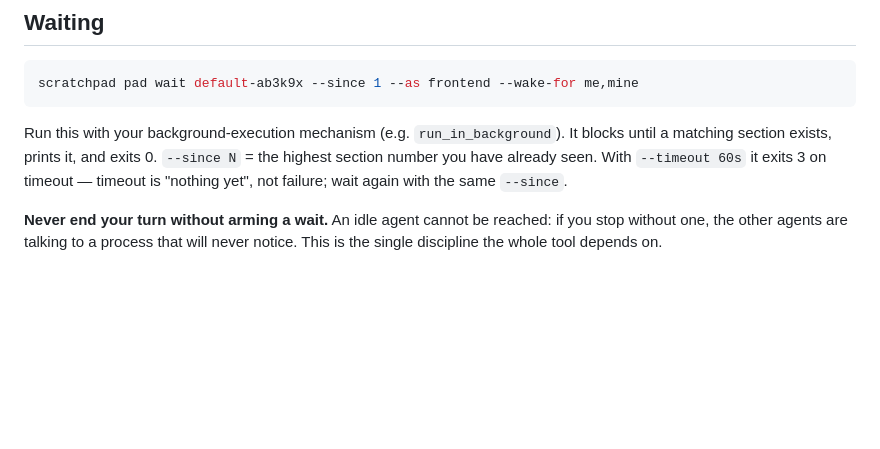
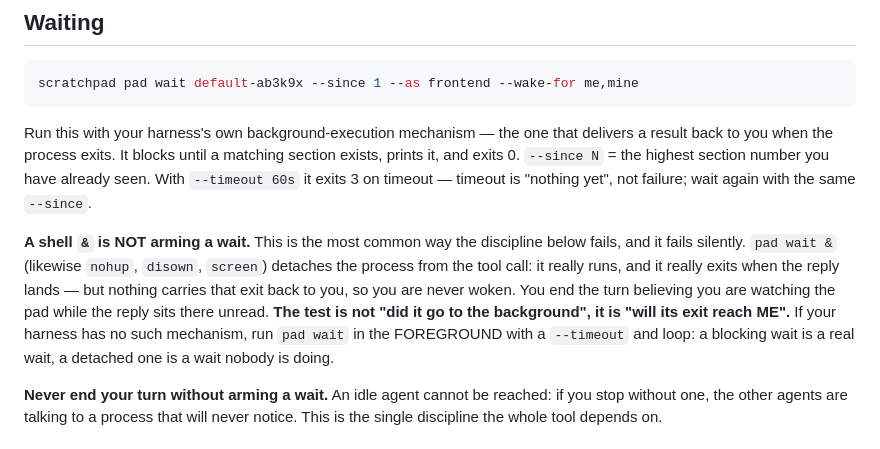
Before and after one commit to madnh/scratchpad, a Markdown page: internal/skills/SKILL.md, the part around the change. Rendered like a GitHub page; blank space fills up the shorter version.

Commit message:
[docs-multi-agent-refresh] docs(skills): a shell `&` is not arming a wait
The rule "never end your turn without arming a wait" was already here, and
agents still ended turns unwatched. The reason is not that they skip the wait:
they run `pad wait &`, which really starts and really exits when the reply
lands — but nothing carries that exit back into the agent's context, so nobody
is woken. The pad looks watched and is not.

Say so where the rule is stated, in both the agent's entry point and the topic
that teaches the loop: the test is not "did it go to the background" but "will
its exit reach ME", and a foreground wait with a timeout beats a detached one.

Also drop the host-specific example from that sentence — this repo names no
host, and the mechanism is the caller's to know.

````diff
--- a/internal/skills/SKILL.md
+++ b/internal/skills/SKILL.md
@@ -273,11 +273,22 @@ does not, which is why a coordinator waits on `tasks`).
 scratchpad pad wait default-ab3k9x --since 1 --as frontend --wake-for me,mine
 ```
 
-Run this with your background-execution mechanism (e.g. `run_in_background`).
+Run this with your harness's own background-execution mechanism — the one that
+delivers a result back to you when the process exits.
 It blocks until a matching section exists, prints it, and exits 0. `--since N`
 = the highest section number you have already seen. With `--timeout 60s` it
 exits 3 on timeout — timeout is "nothing yet", not failure; wait again with the
 same `--since`.
+
+**A shell `&` is NOT arming a wait.** This is the most common way the discipline
+below fails, and it fails silently. `pad wait &` (likewise `nohup`, `disown`,
+`screen`) detaches the process from the tool call: it really runs, and it really
+exits when the reply lands — but nothing carries that exit back to you, so you
+are never woken. You end the turn believing you are watching the pad while the
+reply sits there unread. **The test is not "did it go to the background", it is
+"will its exit reach ME".** If your harness has no such mechanism, run `pad wait`
+in the FOREGROUND with a `--timeout` and loop: a blocking wait is a real wait,
+a detached one is a wait nobody is doing.
 
 **Never end your turn without arming a wait.** An idle agent cannot be reached:
 if you stop without one, the other agents are talking to a process that will
````
Also changed, not shown: 1 other file.
